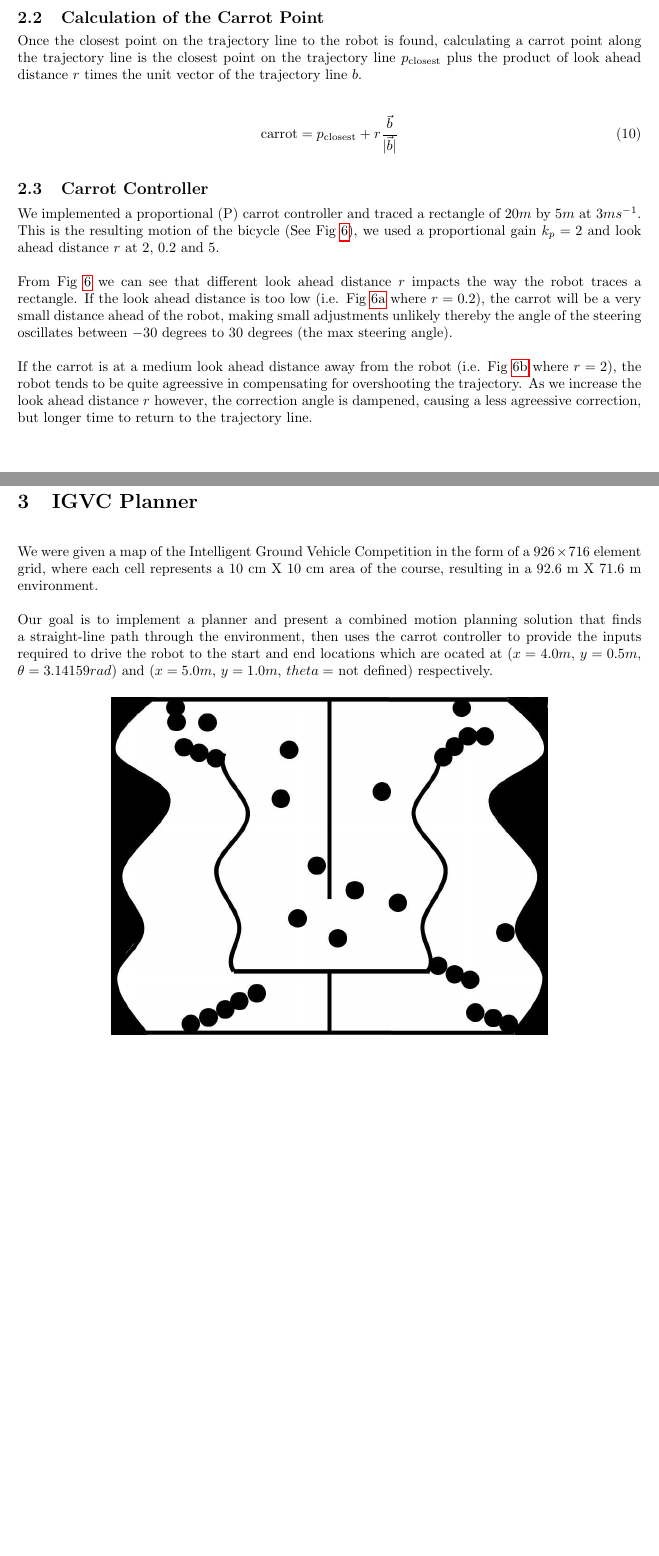
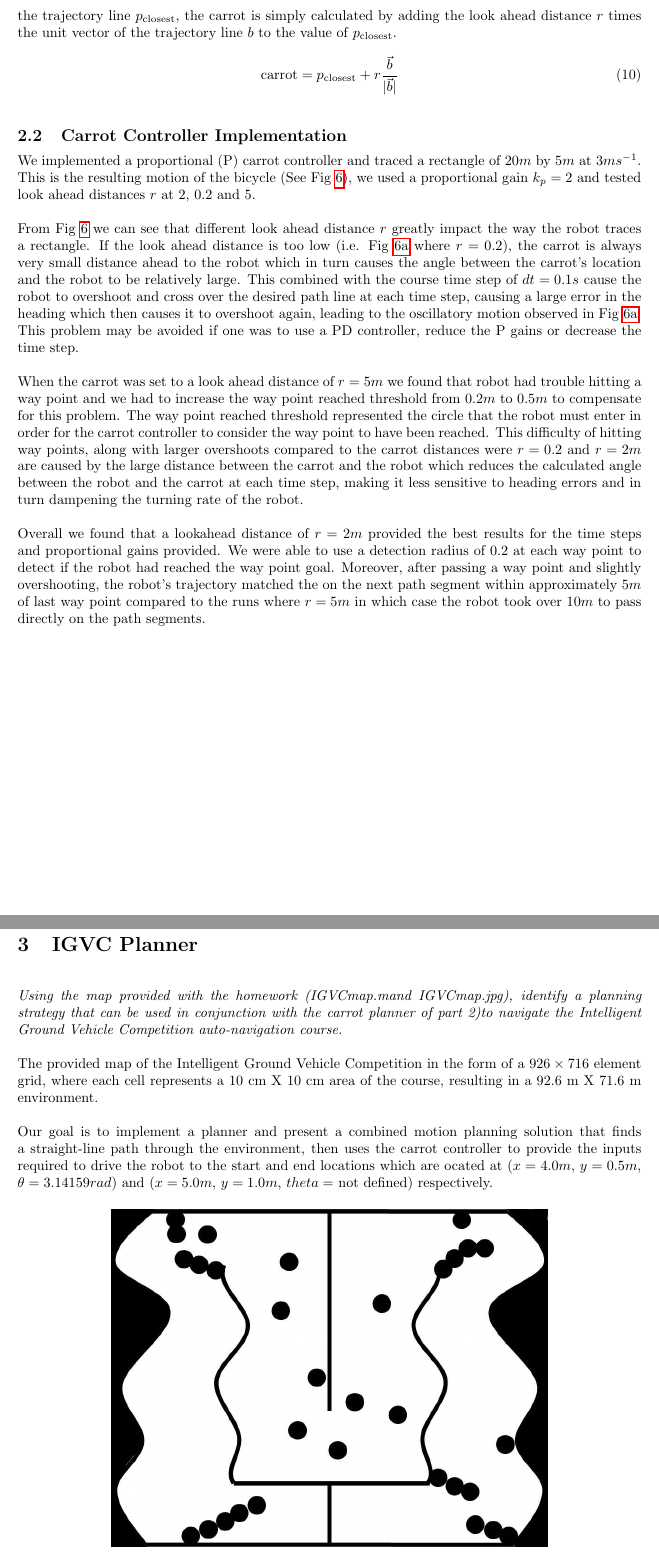
Before and after one commit to wavelab/atl, a LaTeX problem sheet (assignments/assignment_2/report.tex): two parts of pages 5 and 7 of 13, joined at a grey line, cut at the place of the change, the shorter picture padded with empty space. Compiled offline with pdfLaTeX.

Commit message:
last round of edits

```diff
--- a/assignments/assignment_2/report.tex
+++ b/assignments/assignment_2/report.tex
@@ -206,23 +204,23 @@ Let the vector $a$ denote the vector from the start of the trajectory line to th
 			\vec{a}
 \end{equation}
 
-
-\newpage
-\subsection{Calculation of the Carrot Point}
-Once the closest point on the trajectory line to the robot is found, calculating a carrot point along the trajectory line is the closest point on the trajectory line $p_{\text{closest}}$ plus the product of look ahead distance $r$ times the unit vector of the trajectory line $b$.
-
+Next we need to determine where to place the carrot point. Having already found the closest point on the trajectory line $p_{\text{closest}}$, the carrot is simply calculated by adding the look ahead distance $r$ times the unit vector of the trajectory line $b$ to the value of $p_{\text{closest}}$.
 \begin{equation}
 	\text{carrot} = p_{\text{closest}} + r \dfrac{\vec{b}}{|\vec{b}|}
 \end{equation}
 
 
 
-\subsection{Carrot Controller}
-We implemented a proportional (P) carrot controller and traced a rectangle of $20m$ by $5m$ at $3ms^{-1}$. This is the resulting motion of the bicycle (See Fig~\ref{fig:bicycle_carrot}), we used a proportional gain $k_{p} = 2$ and look ahead distance $r$ at $2$, $0.2$ and $5$.
+\subsection{Carrot Controller Implementation}
+We implemented a proportional (P) carrot controller and traced a rectangle of $20m$ by $5m$ at $3ms^{-1}$. This is the resulting motion of the bicycle (See Fig~\ref{fig:bicycle_carrot}), we used a proportional gain $k_{p} = 2$ and tested look ahead distances $r$ at $2$, $0.2$ and $5$.
 
-From Fig~\ref{fig:bicycle_carrot} we can see that different look ahead distance $r$ impacts the way the robot traces a rectangle. If the look ahead distance is too low (i.e. Fig~\ref{fig:bicycle_carrot_bad} where $r = 0.2$), the carrot will be a very small distance ahead of the robot, making small adjustments unlikely thereby the angle of the steering oscillates between $-30$ degrees to $30$ degrees (the max steering angle).
+From Fig~\ref{fig:bicycle_carrot} we can see that different look ahead distance $r$ greatly impact the way the robot traces a rectangle. If the look ahead distance is too low (i.e. Fig~\ref{fig:bicycle_carrot_bad} where $r = 0.2$), the carrot is always very small distance ahead to the robot which in turn causes the angle between the carrot's location and the robot to be relatively large. This combined with the course time step of $dt = 0.1s$ cause the robot to overshoot and cross over the desired path line at each time step, causing a large error in the heading which then causes it to overshoot again, leading to the oscillatory motion observed in Fig~\ref{fig:bicycle_carrot_bad}. This problem may be avoided if one was to use a PD controller, reduce the P gains or decrease the time step.
 
-If the carrot is at a medium look ahead distance away from the robot  (i.e. Fig~\ref{fig:bicycle_carrot_ok} where $r = 2$), the robot tends to be quite agreessive in compensating for overshooting the trajectory. As we increase the look ahead distance $r$ however, the correction angle is dampened, causing a less agreessive correction, but longer time to return to the trajectory line.
+When the carrot was set to a look ahead distance of $r = 5m$ we found that robot had trouble hitting a way point and we had to increase the way point reached threshold from $0.2 m $ to $0.5m$ to compensate for this problem. The way point reached threshold represented the circle that the robot must enter in order for the carrot controller to consider the way point to have been reached. This difficulty of hitting way points, along with larger overshoots compared to the carrot distances were $r= 0.2$ and $r = 2m$ are caused by the large distance between the carrot and the robot which reduces the calculated angle between the robot and the carrot at each time step, making it less sensitive to heading errors and in turn dampening the turning rate of the robot.
+
+Overall we found that a lookahead distance of $r = 2m$ provided the best results for the time steps and proportional gains provided. We were able to use a detection radius of 0.2 at each way point to detect if the robot had reached the way point goal. Moreover, after passing a way point and slightly overshooting, the robot's trajectory matched the on the next path segment within approximately $5m$ of last way point compared to the runs where $r = 5m$ in which case the robot took over $10m$ to pass directly on the path segments.
+
+
 
 \begin{figure}[H]
 	\centering
@@ -257,7 +255,9 @@ If the carrot is at a medium look ahead distance away from the robot  (i.e. Fig~
 \newpage
 \section{IGVC Planner}
 \label{sec:igvc_planner}
-We were given a map of the Intelligent Ground Vehicle Competition in the form of a $926 \times 716$ element grid, where each cell
+\textit{Using the map provided with the homework (IGVCmap.mand IGVCmap.jpg), identify a planning strategy that can be used in conjunction with the carrot planner of part 2)to navigate the Intelligent Ground Vehicle Competition auto-navigation course.}
+
+The provided map of the Intelligent Ground Vehicle Competition in the form of a $926 \times 716$ element grid, where each cell
 represents a 10 cm X 10 cm area of the course, resulting in a 92.6 m X 71.6 m environment.
 
 Our goal is to implement a planner and present a combined motion planning solution that finds a straight-line path through the environment, then uses the carrot controller to provide the inputs required to drive the robot to the start and end locations which are ocated at ($x = 4.0m$, $y = 0.5m$, $\theta = 3.14159 rad$) and ($x = 5.0 m$, $y = 1.0 m$, $theta =$ not defined) respectively.
```
Also changed, not shown: assignments/assignment_2/report.pdf, assignments/assignment_2/report.tex (16 more changed lines).
